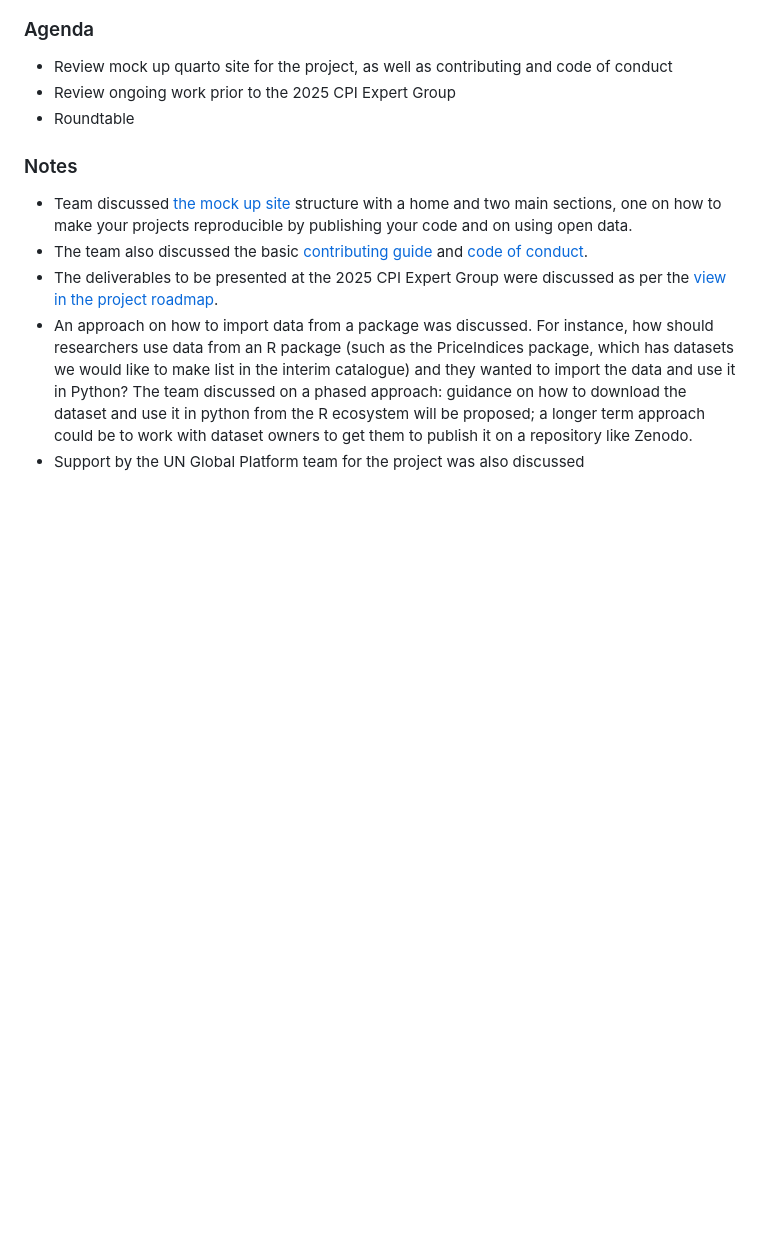
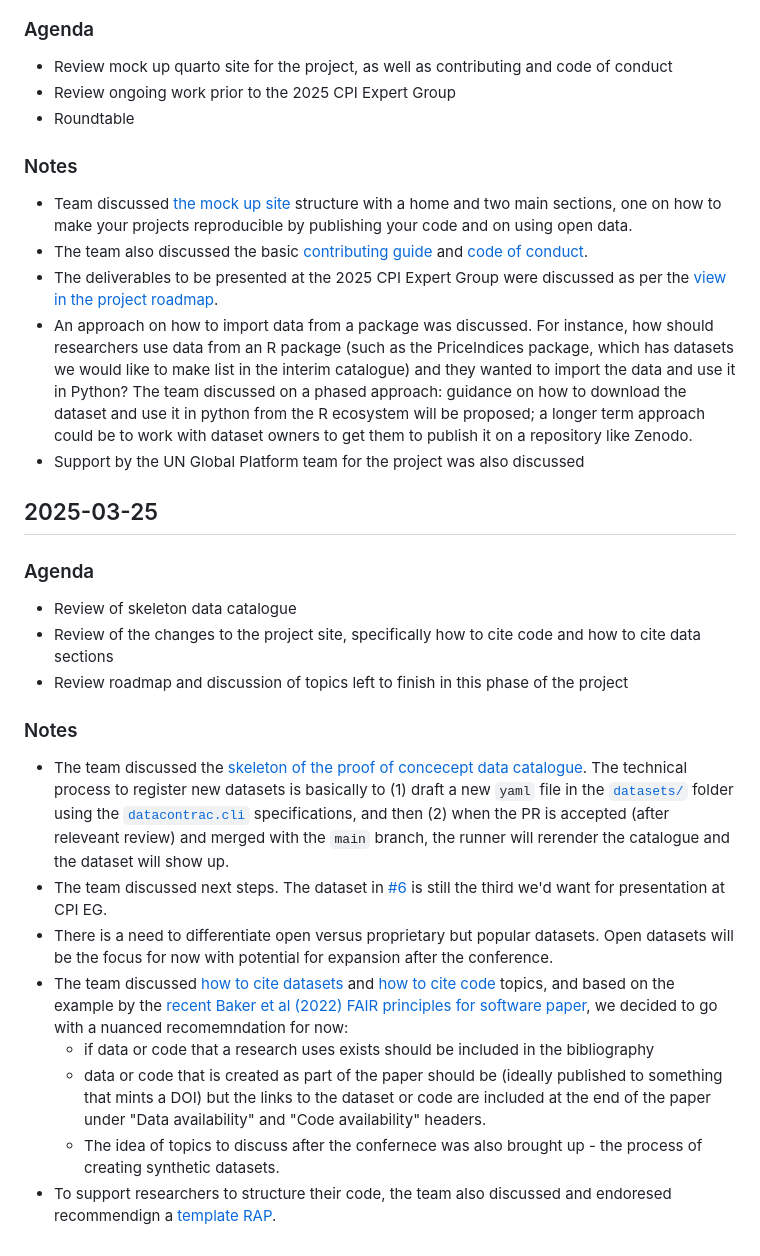
Before and after one commit to sergegoussev/reproducibility-project, a Markdown page: project-content/meeting-minutes.md, the part around the change. Rendered like a GitHub page; blank space fills up the shorter version.

Commit message:
Draft up 2025-03-25 meeting minutes (#24)
Approved as of the 2025-04-08 meeting

```diff
--- a/project-content/meeting-minutes.md
+++ b/project-content/meeting-minutes.md
@@ -93,3 +93,22 @@ This document summarizes the meetings of the workstream
 -   The deliverables to be presented at the 2025 CPI Expert Group were discussed as per the [view in the project roadmap](https://github.com/orgs/UN-Task-Team-for-Scanner-Data/projects/1/views/1?layout=roadmap).
 -   An approach on how to import data from a package was discussed. For instance, how should researchers use data from an R package (such as the PriceIndices package, which has datasets we would like to make list in the interim catalogue) and they wanted to import the data and use it in Python? The team discussed on a phased approach: guidance on how to download the dataset and use it in python from the R ecosystem will be proposed; a longer term approach could be to work with dataset owners to get them to publish it on a repository like Zenodo.
 -   Support by the UN Global Platform team for the project was also discussed
+
+## 2025-03-25
+
+### Agenda
+
+-   Review of skeleton data catalogue
+-   Review of the changes to the project site, specifically how to cite code and how to cite data sections
+-   Review roadmap and discussion of topics left to finish in this phase of the project
+
+### Notes
+
+-   The team discussed the [skeleton of the proof of concecept data catalogue](https://un-task-team-for-scanner-data.github.io/price-stats-data-catalogue/). The technical process to register new datasets is basically to (1) draft a new `yaml` file in the [`datasets/`](https://github.com/UN-Task-Team-for-Scanner-Data/price-stats-data-catalogue/tree/main/datasets) folder using the [`datacontrac.cli`](https://cli.datacontract.com/) specifications, and then (2) when the PR is accepted (after releveant review) and merged with the `main` branch, the runner will rerender the catalogue and the dataset will show up.
+-   The team discussed next steps. The dataset in [#6](https://github.com/UN-Task-Team-for-Scanner-Data/price-stats-data-catalogue/issues/6) is still the third we'd want for presentation at CPI EG.
+-   There is a need to differentiate open versus proprietary but popular datasets. Open datasets will be the focus for now with potential for expansion after the conference.
+-   The team discussed [how to cite datasets](https://un-task-team-for-scanner-data.github.io/reproducibility-project/docs/datasets-guidance/how-to-cite.html) and [how to cite code](https://un-task-team-for-scanner-data.github.io/reproducibility-project/docs/reproducibility-guidance/citing-code.html) topics, and based on the example by the [recent Baker et al (2022) FAIR principles for software paper](https://www.nature.com/articles/s41597-022-01710-x#data-availability), we decided to go with a nuanced recomemndation for now:
+    -   if data or code that a research uses exists should be included in the bibliography
+    -   data or code that is created as part of the paper should be (ideally published to something that mints a DOI) but the links to the dataset or code are included at the end of the paper under "Data availability" and "Code availability" headers.
+    -   The idea of topics to discuss after the confernece was also brought up - the process of creating synthetic datasets.
+-   To support researchers to structure their code, the team also discussed and endoresed recommendign a [template RAP](https://github.com/UN-Task-Team-for-Scanner-Data/price-index-pipeline).
```
